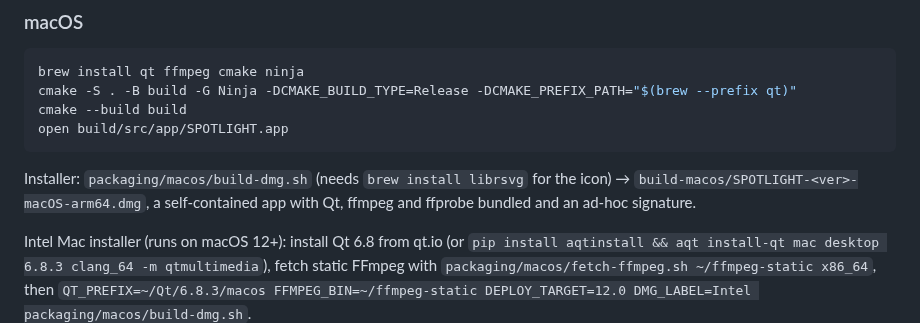
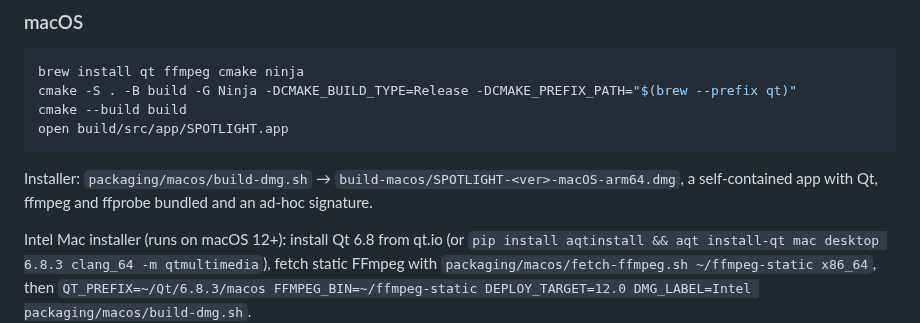
Before and after one commit to NyteRyzer/spotlight-, a Markdown page: README.md, the part around the change. Drawn GitHub-style.

````diff
--- a/README.md
+++ b/README.md
@@ -88,7 +88,7 @@ cmake -S . -B build -G Ninja -DCMAKE_BUILD_TYPE=Release -DCMAKE_PREFIX_PATH="$(b
 cmake --build build
 open build/src/app/SPOTLIGHT.app
 ```
-Installer: `packaging/macos/build-dmg.sh` (needs `brew install librsvg` for the icon) → `build-macos/SPOTLIGHT-<ver>-macOS-arm64.dmg`,
+Installer: `packaging/macos/build-dmg.sh` → `build-macos/SPOTLIGHT-<ver>-macOS-arm64.dmg`,
 a self-contained app with Qt, ffmpeg and ffprobe bundled and an ad-hoc signature.
 
 Intel Mac installer (runs on macOS 12+): install Qt 6.8 from qt.io (or `pip install aqtinstall && aqt install-qt mac desktop 6.8.3 clang_64 -m qtmultimedia`),
````
Also changed, not shown: resources/icons/spotlight.png (added), 9 other files.
